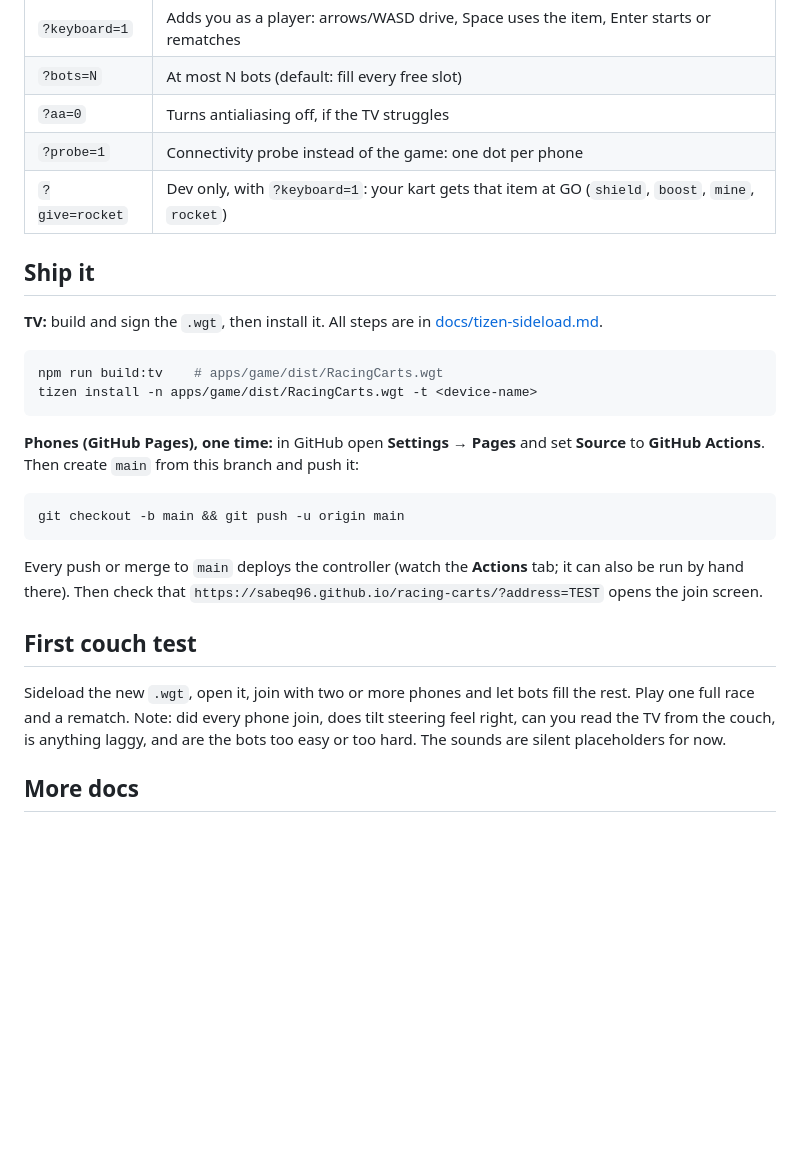
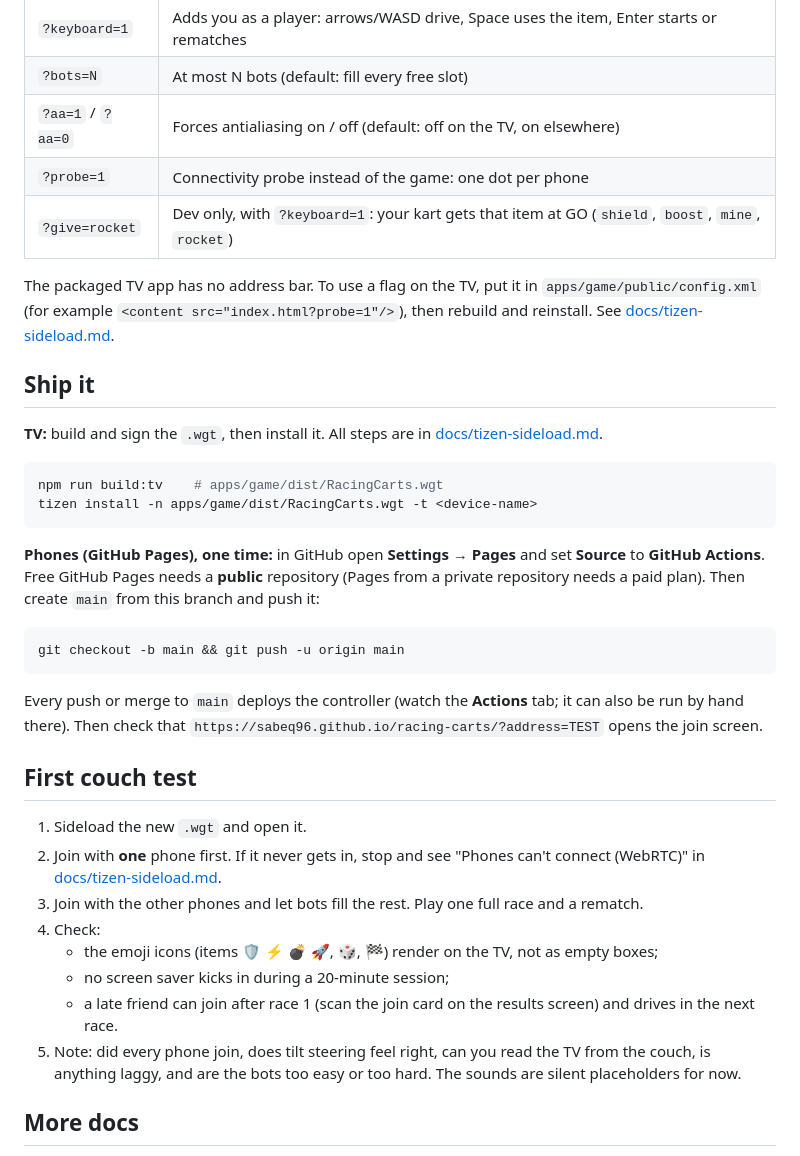
Before and after one commit to sabeq96/racing-carts, a Markdown page: README.md, the part around the change. Drawn GitHub-style; blank space fills up the shorter version.

````diff
--- a/README.md
+++ b/README.md
@@ -30,9 +30,13 @@ TV URL flags:
 | --- | --- |
 | `?keyboard=1` | Adds you as a player: arrows/WASD drive, Space uses the item, Enter starts or rematches |
 | `?bots=N` | At most N bots (default: fill every free slot) |
-| `?aa=0` | Turns antialiasing off, if the TV struggles |
+| `?aa=1` / `?aa=0` | Forces antialiasing on / off (default: off on the TV, on elsewhere) |
 | `?probe=1` | Connectivity probe instead of the game: one dot per phone |
 | `?give=rocket` | Dev only, with `?keyboard=1`: your kart gets that item at GO (`shield`, `boost`, `mine`, `rocket`) |
+
+The packaged TV app has no address bar. To use a flag on the TV, put it in `apps/game/public/config.xml`
+(for example `<content src="index.html?probe=1"/>`), then rebuild and reinstall. See
+[docs/tizen-sideload.md](docs/tizen-sideload.md#url-flags-on-the-tv).
 
 ## Ship it
 
@@ -44,6 +48,7 @@ tizen install -n apps/game/dist/RacingCarts.wgt -t <device-name>
 ```
 
 **Phones (GitHub Pages), one time:** in GitHub open **Settings → Pages** and set **Source** to **GitHub Actions**.
+Free GitHub Pages needs a **public** repository (Pages from a private repository needs a paid plan).
 Then create `main` from this branch and push it:
 
 ```bash
@@ -55,9 +60,16 @@ Then check that `https://sabeq96.github.io/racing-carts/?address=TEST` opens the
 
 ## First couch test
 
-Sideload the new `.wgt`, open it, join with two or more phones and let bots fill the rest. Play one full race and a rematch.
-Note: did every phone join, does tilt steering feel right, can you read the TV from the couch, is anything laggy,
-and are the bots too easy or too hard. The sounds are silent placeholders for now.
+1. Sideload the new `.wgt` and open it.
+2. Join with **one** phone first. If it never gets in, stop and see
+   "Phones can't connect (WebRTC)" in [docs/tizen-sideload.md](docs/tizen-sideload.md#phones-cant-connect-webrtc).
+3. Join with the other phones and let bots fill the rest. Play one full race and a rematch.
+4. Check:
+   - the emoji icons (items 🛡️ ⚡ 💣 🚀, 🎲, 🏁) render on the TV, not as empty boxes;
+   - no screen saver kicks in during a 20-minute session;
+   - a late friend can join after race 1 (scan the join card on the results screen) and drives in the next race.
+5. Note: did every phone join, does tilt steering feel right, can you read the TV from the couch, is anything laggy,
+   and are the bots too easy or too hard. The sounds are silent placeholders for now.
 
 ## More docs
 
````
Also changed, not shown: docs/tizen-sideload.md (+39 -9 lines).
